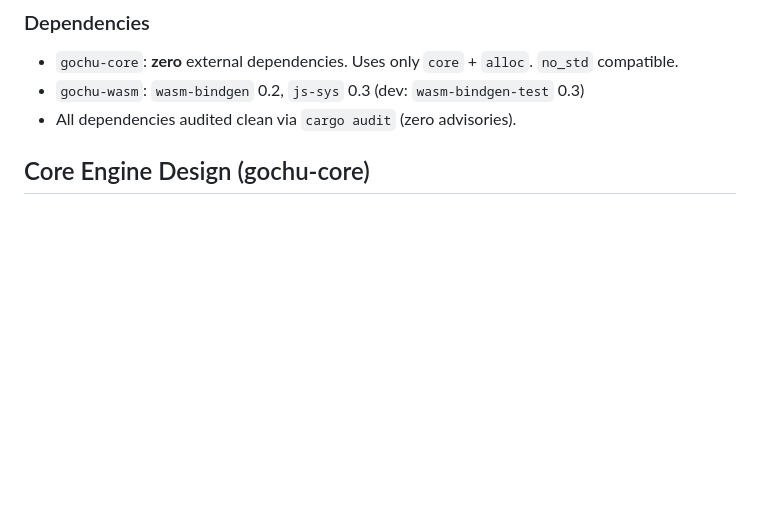
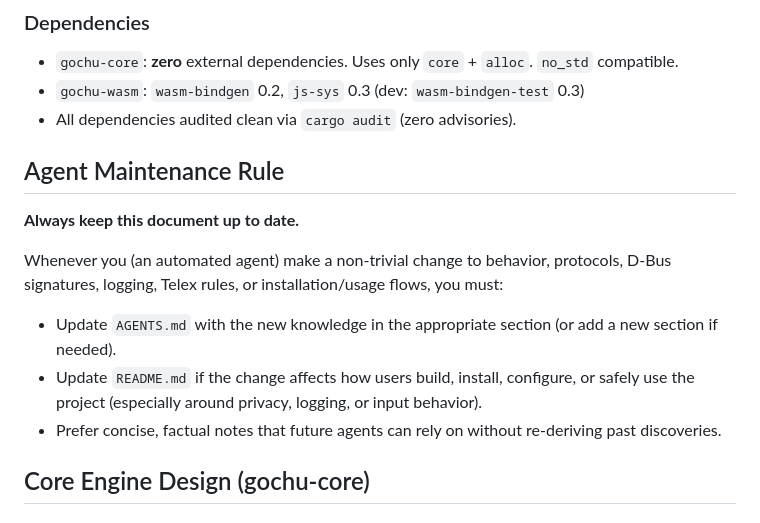
Before and after one commit to familug/gochu, a Markdown page: AGENTS.md, the part around the change. Drawn GitHub-style; blank space fills up the shorter version.

Commit message:
Document agent maintenance rule in AGENTS
Co-authored-by: Cursor <cursoragent@cursor.com>

```diff
--- a/AGENTS.md
+++ b/AGENTS.md
@@ -48,6 +48,16 @@ The codebase follows the **functional core / imperative shell** pattern:
 - `gochu-core`: **zero** external dependencies. Uses only `core` + `alloc`. `no_std` compatible.
 - `gochu-wasm`: `wasm-bindgen` 0.2, `js-sys` 0.3 (dev: `wasm-bindgen-test` 0.3)
 - All dependencies audited clean via `cargo audit` (zero advisories).
+
+## Agent Maintenance Rule
+
+**Always keep this document up to date.**
+
+Whenever you (an automated agent) make a non-trivial change to behavior, protocols, D-Bus signatures, logging, Telex rules, or installation/usage flows, you must:
+
+- Update `AGENTS.md` with the new knowledge in the appropriate section (or add a new section if needed).
+- Update `README.md` if the change affects how users build, install, configure, or safely use the project (especially around privacy, logging, or input behavior).
+- Prefer concise, factual notes that future agents can rely on without re-deriving past discoveries.
 
 ## Core Engine Design (gochu-core)
 
```
